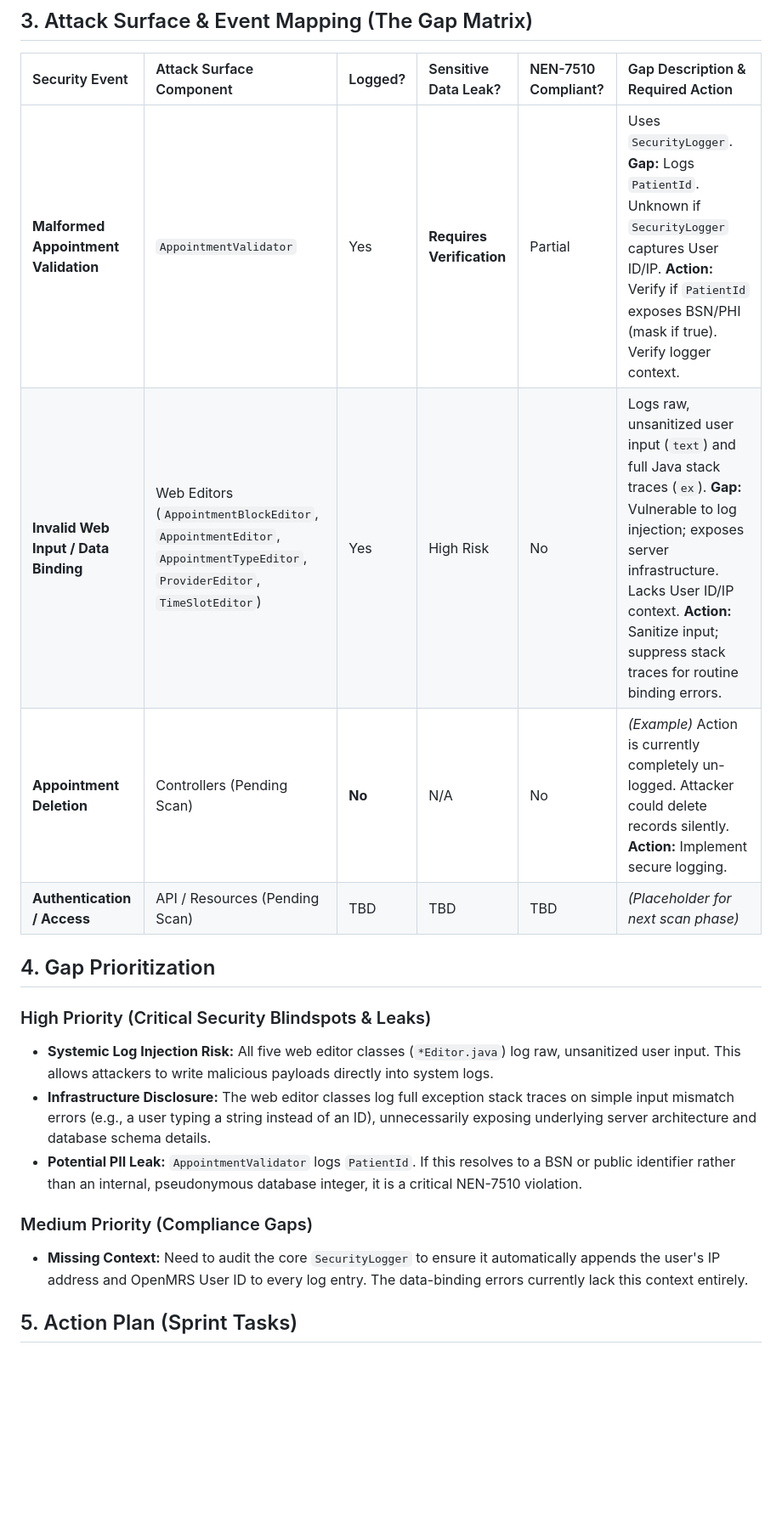
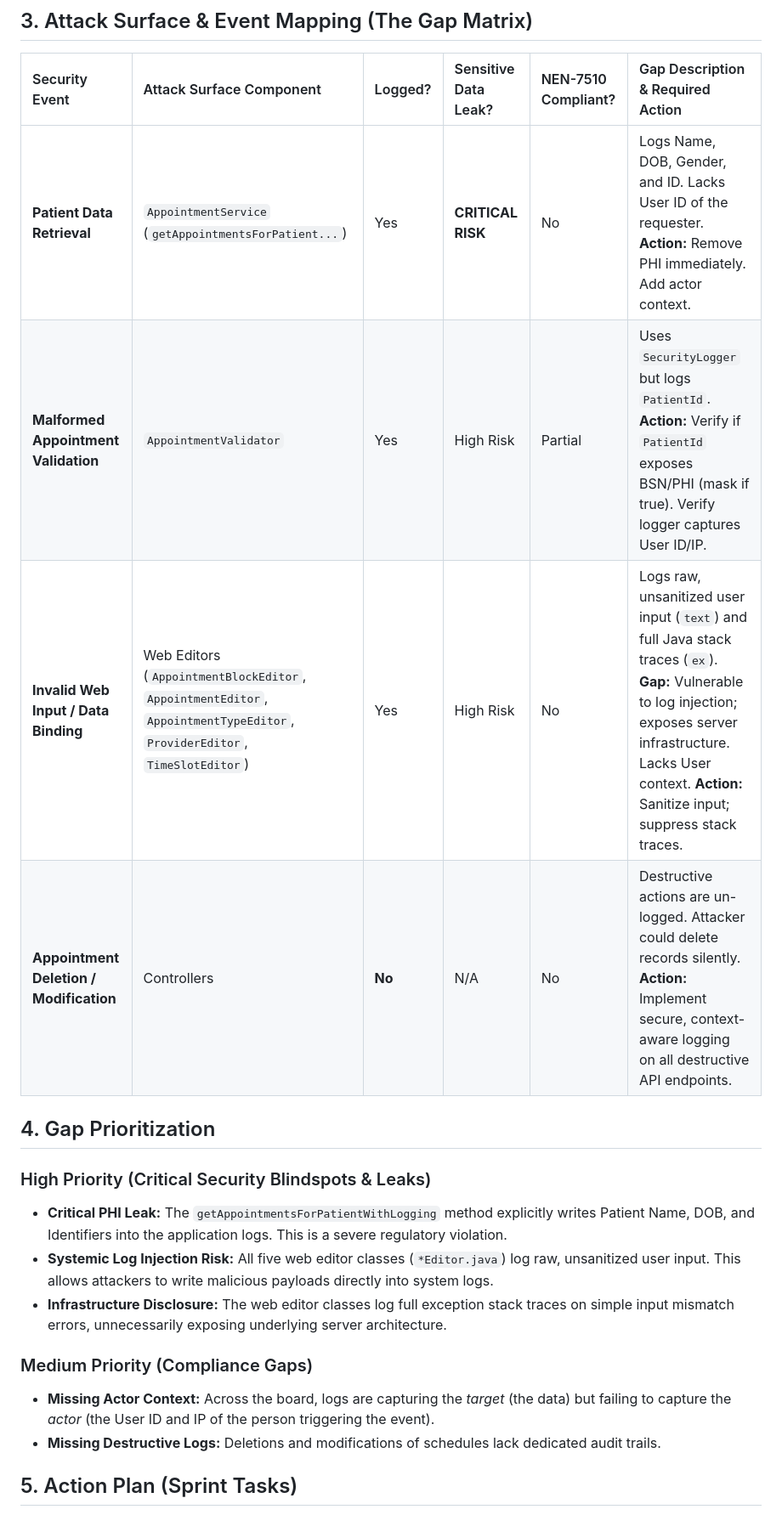
Before and after one commit to Avans-2-4-LU2/LU2-Kwaliteit-Security-Verbetersonderzoek, a Markdown page: documentation/gap-analysis.md, the part around one of its changes. Shown at 85% size. GitHub-like rendering; blank space fills up the shorter version.

```diff
--- a/documentation/gap-analysis.md
+++ b/documentation/gap-analysis.md
@@ -22,20 +24,21 @@ To comply with NEN-7510 (8.15), all security-relevant and patient-data-access ev
 
 | Security Event | Attack Surface Component | Logged? | Sensitive Data Leak? | NEN-7510 Compliant? | Gap Description & Required Action |
 | :--- | :--- | :--- | :--- | :--- | :--- |
-| **Malformed Appointment Validation** | `AppointmentValidator` | Yes | **Requires Verification** | Partial | Uses `SecurityLogger`. **Gap:** Logs `PatientId`. Unknown if `SecurityLogger` captures User ID/IP. **Action:** Verify if `PatientId` exposes BSN/PHI (mask if true). Verify logger context. |
-| **Invalid Web Input / Data Binding** | Web Editors (`AppointmentBlockEditor`, `AppointmentEditor`, `AppointmentTypeEditor`, `ProviderEditor`, `TimeSlotEditor`) | Yes | High Risk | No | Logs raw, unsanitized user input (`text`) and full Java stack traces (`ex`). **Gap:** Vulnerable to log injection; exposes server infrastructure. Lacks User ID/IP context. **Action:** Sanitize input; suppress stack traces for routine binding errors. |
-| **Appointment Deletion** | Controllers (Pending Scan) | **No** | N/A | No | *(Example)* Action is currently completely un-logged. Attacker could delete records silently. **Action:** Implement secure logging. |
-| **Authentication / Access** | API / Resources (Pending Scan) | TBD | TBD | TBD | *(Placeholder for next scan phase)* |
+| **Patient Data Retrieval** | `AppointmentService` (`getAppointmentsForPatient...`) | Yes | **CRITICAL RISK** | No | Logs Name, DOB, Gender, and ID. Lacks User ID of the requester. **Action:** Remove PHI immediately. Add actor context. |
+| **Malformed Appointment Validation** | `AppointmentValidator` | Yes | High Risk | Partial | Uses `SecurityLogger` but logs `PatientId`. **Action:** Verify if `PatientId` exposes BSN/PHI (mask if true). Verify logger captures User ID/IP. |
+| **Invalid Web Input / Data Binding** | Web Editors (`AppointmentBlockEditor`, `AppointmentEditor`, `AppointmentTypeEditor`, `ProviderEditor`, `TimeSlotEditor`) | Yes | High Risk | No | Logs raw, unsanitized user input (`text`) and full Java stack traces (`ex`). **Gap:** Vulnerable to log injection; exposes server infrastructure. Lacks User context. **Action:** Sanitize input; suppress stack traces. |
+| **Appointment Deletion / Modification** | Controllers | **No** | N/A | No | Destructive actions are un-logged. Attacker could delete records silently. **Action:** Implement secure, context-aware logging on all destructive API endpoints. |
 
 ## 4. Gap Prioritization
 
 ### High Priority (Critical Security Blindspots & Leaks)
+* **Critical PHI Leak:** The `getAppointmentsForPatientWithLogging` method explicitly writes Patient Name, DOB, and Identifiers into the application logs. This is a severe regulatory violation.
 * **Systemic Log Injection Risk:** All five web editor classes (`*Editor.java`) log raw, unsanitized user input. This allows attackers to write malicious payloads directly into system logs.
-* **Infrastructure Disclosure:** The web editor classes log full exception stack traces on simple input mismatch errors (e.g., a user typing a string instead of an ID), unnecessarily exposing underlying server architecture and database schema details.
-* **Potential PII Leak:** `AppointmentValidator` logs `PatientId`. If this resolves to a BSN or public identifier rather than an internal, pseudonymous database integer, it is a critical NEN-7510 violation.
+* **Infrastructure Disclosure:** The web editor classes log full exception stack traces on simple input mismatch errors, unnecessarily exposing underlying server architecture.
 
 ### Medium Priority (Compliance Gaps)
-* **Missing Context:** Need to audit the core `SecurityLogger` to ensure it automatically appends the user's IP address and OpenMRS User ID to every log entry. The data-binding errors currently lack this context entirely.
+* **Missing Actor Context:** Across the board, logs are capturing the *target* (the data) but failing to capture the *actor* (the User ID and IP of the person triggering the event).
+* **Missing Destructive Logs:** Deletions and modifications of schedules lack dedicated audit trails.
 
 ## 5. Action Plan (Sprint Tasks)
 
```
Also changed, not shown: other parts of documentation/gap-analysis.md (+8 -4 lines).
